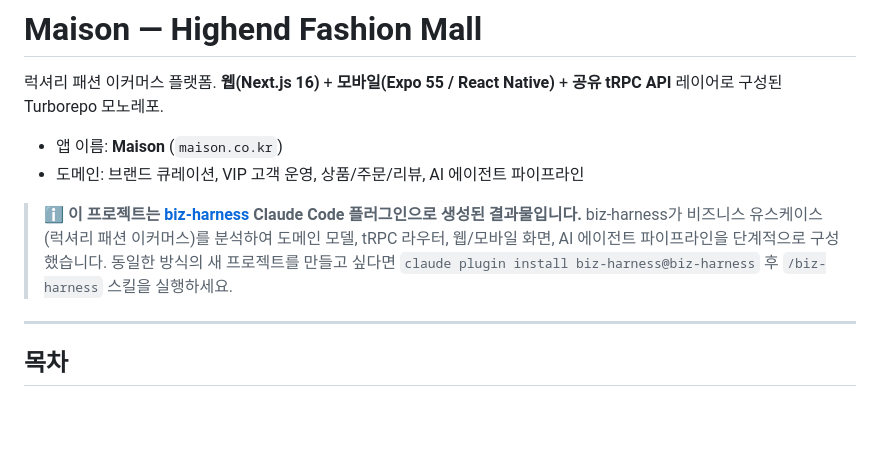
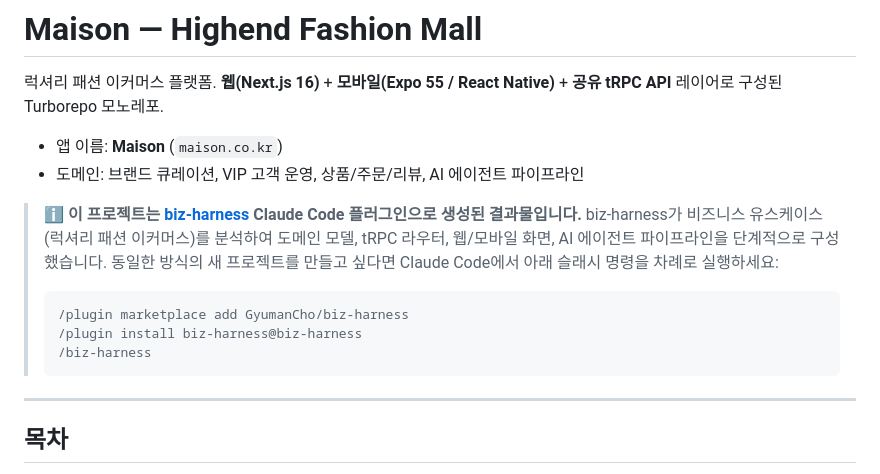
Before and after one commit to GyumanCho/highend-mall, a Markdown page: README.md, the part around the change. GitHub-like rendering; blank space fills up the shorter version.

Commit message:
docs: biz-harness 설치 명령 수정 (marketplace add → plugin install)

````diff
--- a/README.md
+++ b/README.md
@@ -7,7 +7,12 @@
 
 > ℹ️ **이 프로젝트는 [biz-harness](https://github.com/GyumanCho/biz-harness) Claude Code 플러그인으로 생성된 결과물입니다.**
 > biz-harness가 비즈니스 유스케이스(럭셔리 패션 이커머스)를 분석하여 도메인 모델, tRPC 라우터, 웹/모바일 화면, AI 에이전트 파이프라인을 단계적으로 구성했습니다.
-> 동일한 방식의 새 프로젝트를 만들고 싶다면 `claude plugin install biz-harness@biz-harness` 후 `/biz-harness` 스킬을 실행하세요.
+> 동일한 방식의 새 프로젝트를 만들고 싶다면 Claude Code에서 아래 슬래시 명령을 차례로 실행하세요:
+> ```
+> /plugin marketplace add GyumanCho/biz-harness
+> /plugin install biz-harness@biz-harness
+> /biz-harness
+> ```
 
 ---
 
````
